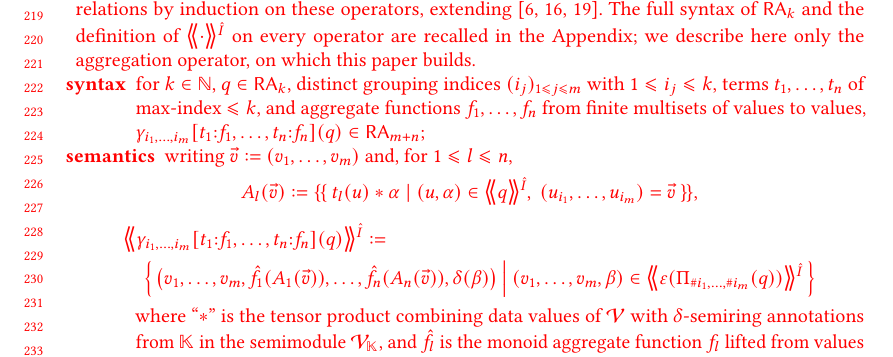
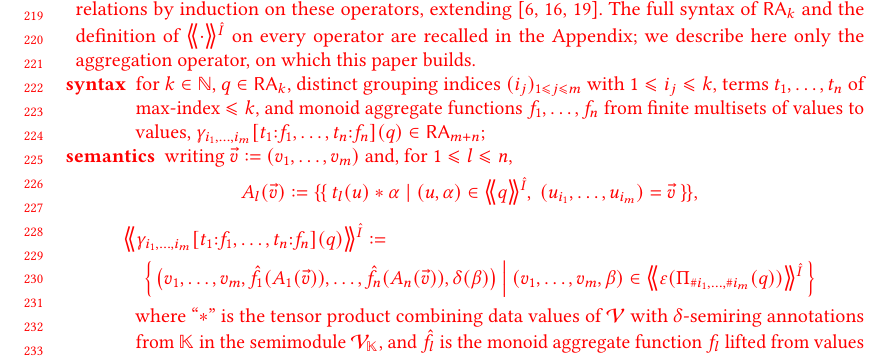
Before and after one commit to pratik2358/provsql_having, a LaTeX paper (main.tex, which reads preliminaries.tex): part of page 5 of 49, cut so that both start at the same text. Compiled offline with pdfLaTeX.

Commit message:
specified monoid aggregate functions in syntax f gamma operator

```diff
--- a/preliminaries.tex
+++ b/preliminaries.tex
@@ -415,7 +415,7 @@ aggregation operator, on which this paper builds.
 \begin{compactdesc}
   \item[syntax] for $k\in\mathbb N$, $q\in\RA_k$, distinct grouping
     indices $(i_j)_{1\leq j\leq m}$ with $1\leq i_j\leq k$, terms
-    $t_1,\dots,t_n$ of max-index $\leq k$, and aggregate functions
+    $t_1,\dots,t_n$ of max-index $\leq k$, and monoid aggregate functions
     $f_1,\dots,f_n$ from finite multisets of values to values,
     $\gamma_{i_1,\dots,i_m}[t_1{:}f_1,\dots,t_n{:}f_n](q)\in\RA_{m+n}$;
   \item[semantics] writing $\vec v\defeq (v_1,\dots,v_m)$ and, for
```
